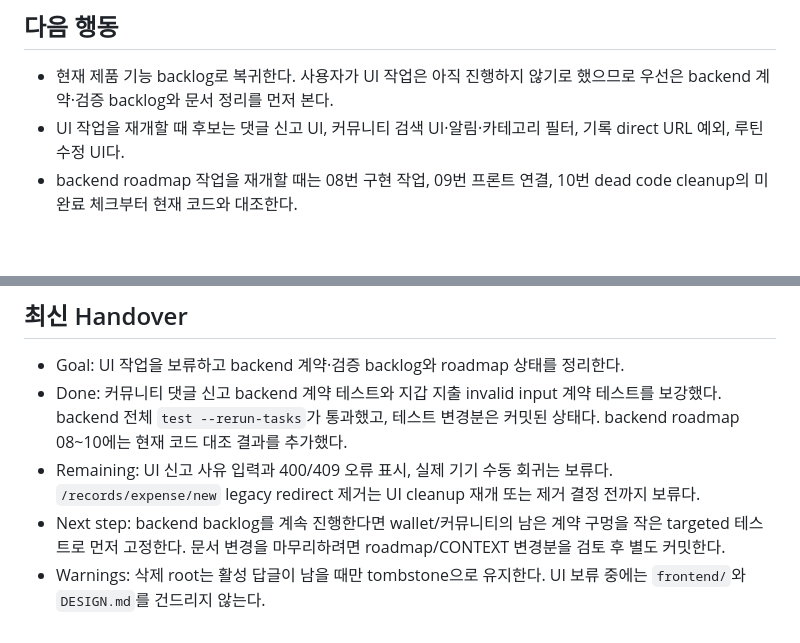
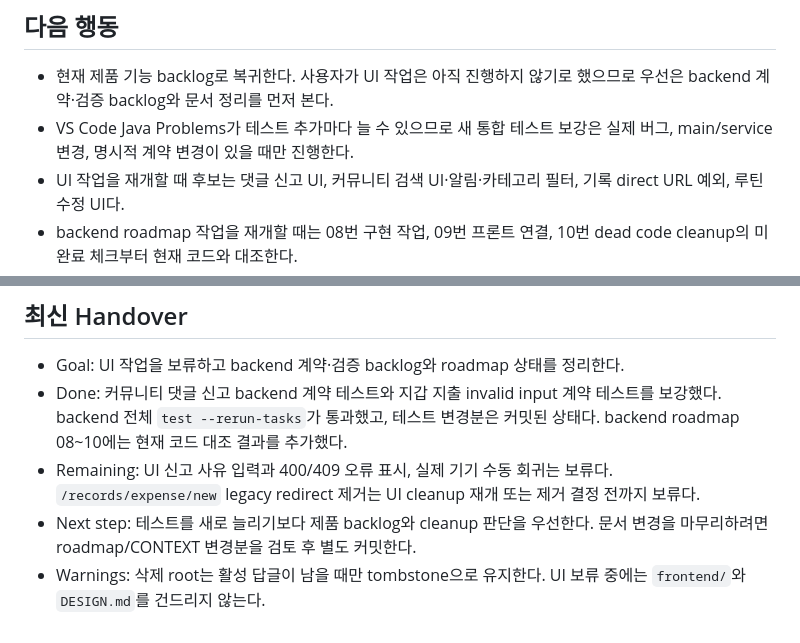
Before and after one commit to minyeophan/formypet, a Markdown page: docs/CONTEXT.md, 2 parts joined by grey strips. Rendered like a GitHub page; blank space fills up the shorter version.

```diff
--- a/docs/CONTEXT.md
+++ b/docs/CONTEXT.md
@@ -47,6 +47,7 @@
 ## 다음 행동
 
 - 현재 제품 기능 backlog로 복귀한다. 사용자가 UI 작업은 아직 진행하지 않기로 했으므로 우선은 backend 계약·검증 backlog와 문서 정리를 먼저 본다.
+- VS Code Java Problems가 테스트 추가마다 늘 수 있으므로 새 통합 테스트 보강은 실제 버그, main/service 변경, 명시적 계약 변경이 있을 때만 진행한다.
 - UI 작업을 재개할 때 후보는 댓글 신고 UI, 커뮤니티 검색 UI·알림·카테고리 필터, 기록 direct URL 예외, 루틴 수정 UI다.
 - backend roadmap 작업을 재개할 때는 08번 구현 작업, 09번 프론트 연결, 10번 dead code cleanup의 미완료 체크부터 현재 코드와 대조한다.
 - Flutter UI 작업은 `DESIGN.md`와 `docs/SCREEN_V2_STATUS.md`, backend 작업은 `docs/BACKEND_RULES.md`와 `docs/FRONTEND_STATUS.md`를 먼저 읽는다.
@@ -70,5 +71,5 @@
 - Goal: UI 작업을 보류하고 backend 계약·검증 backlog와 roadmap 상태를 정리한다.
 - Done: 커뮤니티 댓글 신고 backend 계약 테스트와 지갑 지출 invalid input 계약 테스트를 보강했다. backend 전체 `test --rerun-tasks`가 통과했고, 테스트 변경분은 커밋된 상태다. backend roadmap 08~10에는 현재 코드 대조 결과를 추가했다.
 - Remaining: UI 신고 사유 입력과 400/409 오류 표시, 실제 기기 수동 회귀는 보류다. `/records/expense/new` legacy redirect 제거는 UI cleanup 재개 또는 제거 결정 전까지 보류다.
-- Next step: backend backlog를 계속 진행한다면 wallet/커뮤니티의 남은 계약 구멍을 작은 targeted 테스트로 먼저 고정한다. 문서 변경을 마무리하려면 roadmap/CONTEXT 변경분을 검토 후 별도 커밋한다.
+- Next step: 테스트를 새로 늘리기보다 제품 backlog와 cleanup 판단을 우선한다. 문서 변경을 마무리하려면 roadmap/CONTEXT 변경분을 검토 후 별도 커밋한다.
 - Warnings: 삭제 root는 활성 답글이 남을 때만 tombstone으로 유지한다. UI 보류 중에는 `frontend/`와 `DESIGN.md`를 건드리지 않는다.
```
Also changed, not shown: docs/backend-roadmap/10_DEAD_CODE_CLEANUP_PLAN.md (+3 -2 lines), docs/backend-roadmap/11_VERIFICATION_PLAN.md (+5 -5 lines).
